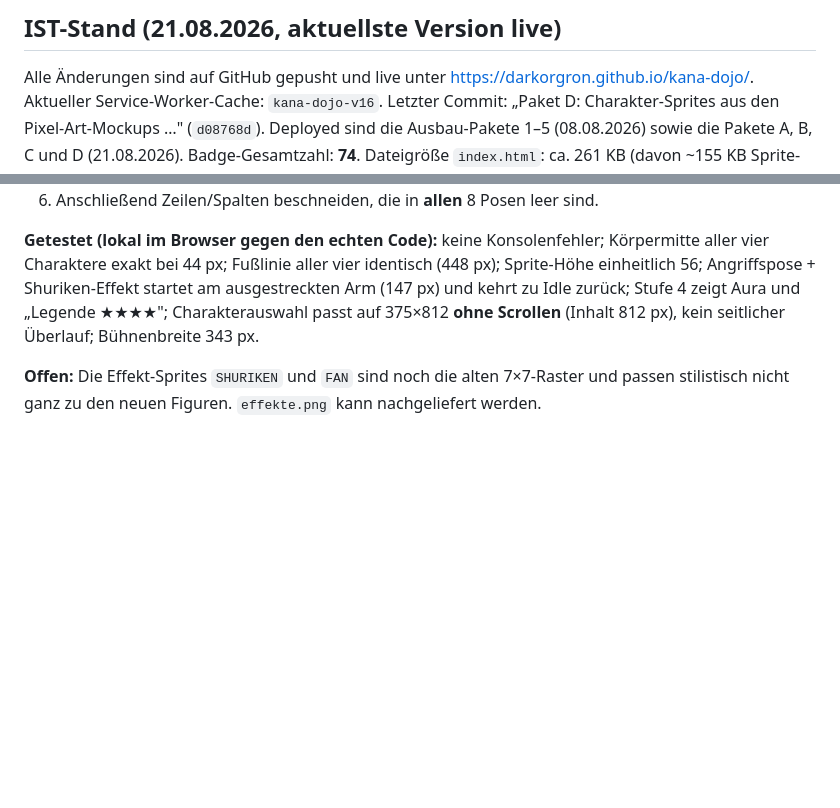
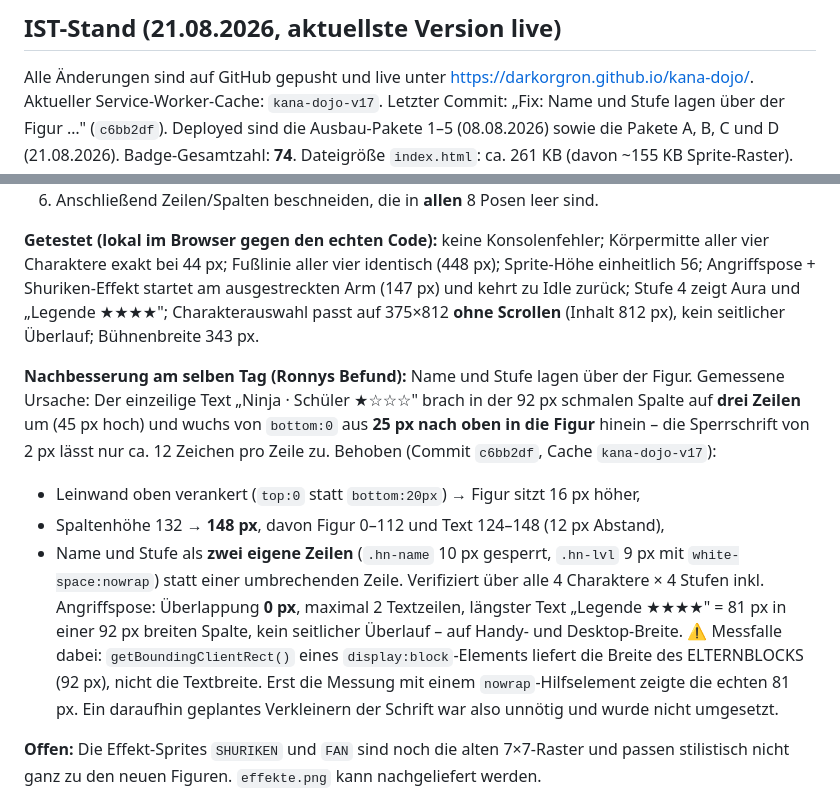
Before and after one commit to DarkOrgRon/kana-dojo, a Markdown page: CLAUDE.md, 2 parts joined by grey strips. Drawn GitHub-style; blank space fills up the shorter version.

Commit message:
Doku: Nachbesserung Namenszeile dokumentiert inkl. Messfalle getBoundingClientRect
Co-Authored-By: Claude Opus 5 <noreply@anthropic.com>

```diff
--- a/CLAUDE.md
+++ b/CLAUDE.md
@@ -10,8 +10,8 @@ eigenen Spielstand-Speicher (localStorage-Key `kana_dojo_v4`).
 
 ## IST-Stand (21.08.2026, aktuellste Version live)
 Alle Änderungen sind auf GitHub gepusht und live unter https://darkorgron.github.io/kana-dojo/.
-Aktueller Service-Worker-Cache: `kana-dojo-v16`. Letzter Commit: „Paket D: Charakter-Sprites
-aus den Pixel-Art-Mockups …" (`d08768d`). Deployed sind die Ausbau-Pakete 1–5 (08.08.2026)
+Aktueller Service-Worker-Cache: `kana-dojo-v17`. Letzter Commit: „Fix: Name und Stufe lagen
+über der Figur …" (`c6bb2df`). Deployed sind die Ausbau-Pakete 1–5 (08.08.2026)
 sowie die Pakete A, B, C und D (21.08.2026). Badge-Gesamtzahl: **74**.
 Dateigröße `index.html`: ca. 261 KB (davon ~155 KB Sprite-Raster).
 
@@ -322,6 +322,23 @@ vier Charaktere exakt bei 44 px; Fußlinie aller vier identisch (448 px); Sprite
 zurück; Stufe 4 zeigt Aura und „Legende ★★★★"; Charakterauswahl passt auf 375×812 **ohne
 Scrollen** (Inhalt 812 px), kein seitlicher Überlauf; Bühnenbreite 343 px.
 
+**Nachbesserung am selben Tag (Ronnys Befund):** Name und Stufe lagen über der Figur.
+Gemessene Ursache: Der einzeilige Text „Ninja · Schüler ★☆☆☆" brach in der 92 px schmalen
+Spalte auf **drei Zeilen** um (45 px hoch) und wuchs von `bottom:0` aus **25 px nach oben in
+die Figur** hinein – die Sperrschrift von 2 px lässt nur ca. 12 Zeichen pro Zeile zu.
+Behoben (Commit `c6bb2df`, Cache `kana-dojo-v17`):
+- Leinwand oben verankert (`top:0` statt `bottom:20px`) → Figur sitzt 16 px höher,
+- Spaltenhöhe 132 → **148 px**, davon Figur 0–112 und Text 124–148 (12 px Abstand),
+- Name und Stufe als **zwei eigene Zeilen** (`.hn-name` 10 px gesperrt, `.hn-lvl` 9 px mit
+  `white-space:nowrap`) statt einer umbrechenden Zeile.
+Verifiziert über alle 4 Charaktere × 4 Stufen inkl. Angriffspose: Überlappung **0 px**,
+maximal 2 Textzeilen, längster Text „Legende ★★★★" = 81 px in einer 92 px breiten Spalte,
+kein seitlicher Überlauf – auf Handy- und Desktop-Breite.
+⚠️ Messfalle dabei: `getBoundingClientRect()` eines `display:block`-Elements liefert die
+Breite des ELTERNBLOCKS (92 px), nicht die Textbreite. Erst die Messung mit einem
+`nowrap`-Hilfselement zeigte die echten 81 px. Ein daraufhin geplantes Verkleinern der
+Schrift war also unnötig und wurde nicht umgesetzt.
+
 **Offen:** Die Effekt-Sprites `SHURIKEN` und `FAN` sind noch die alten 7×7-Raster und passen
 stilistisch nicht ganz zu den neuen Figuren. `effekte.png` kann nachgeliefert werden.
 
```
